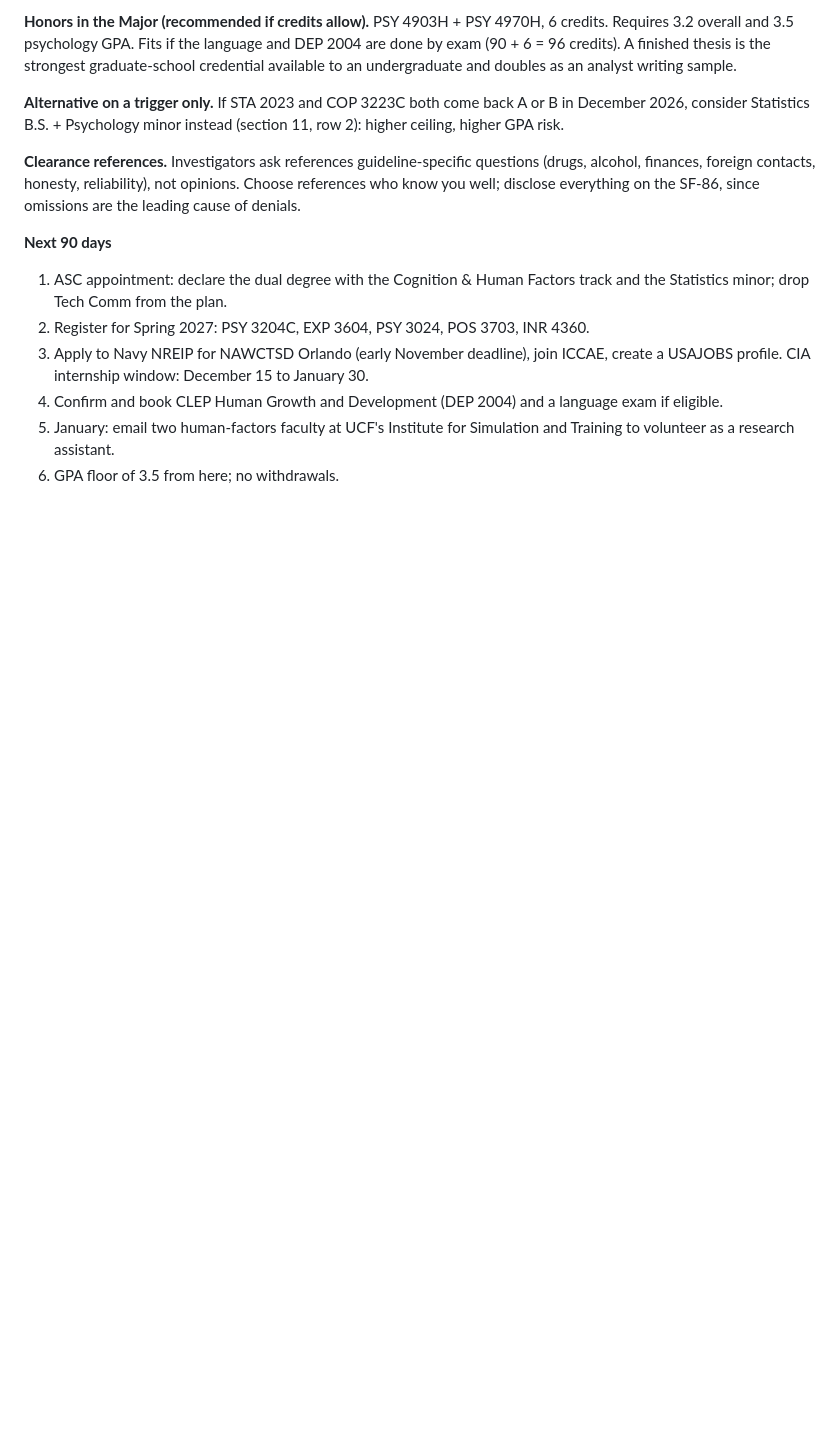
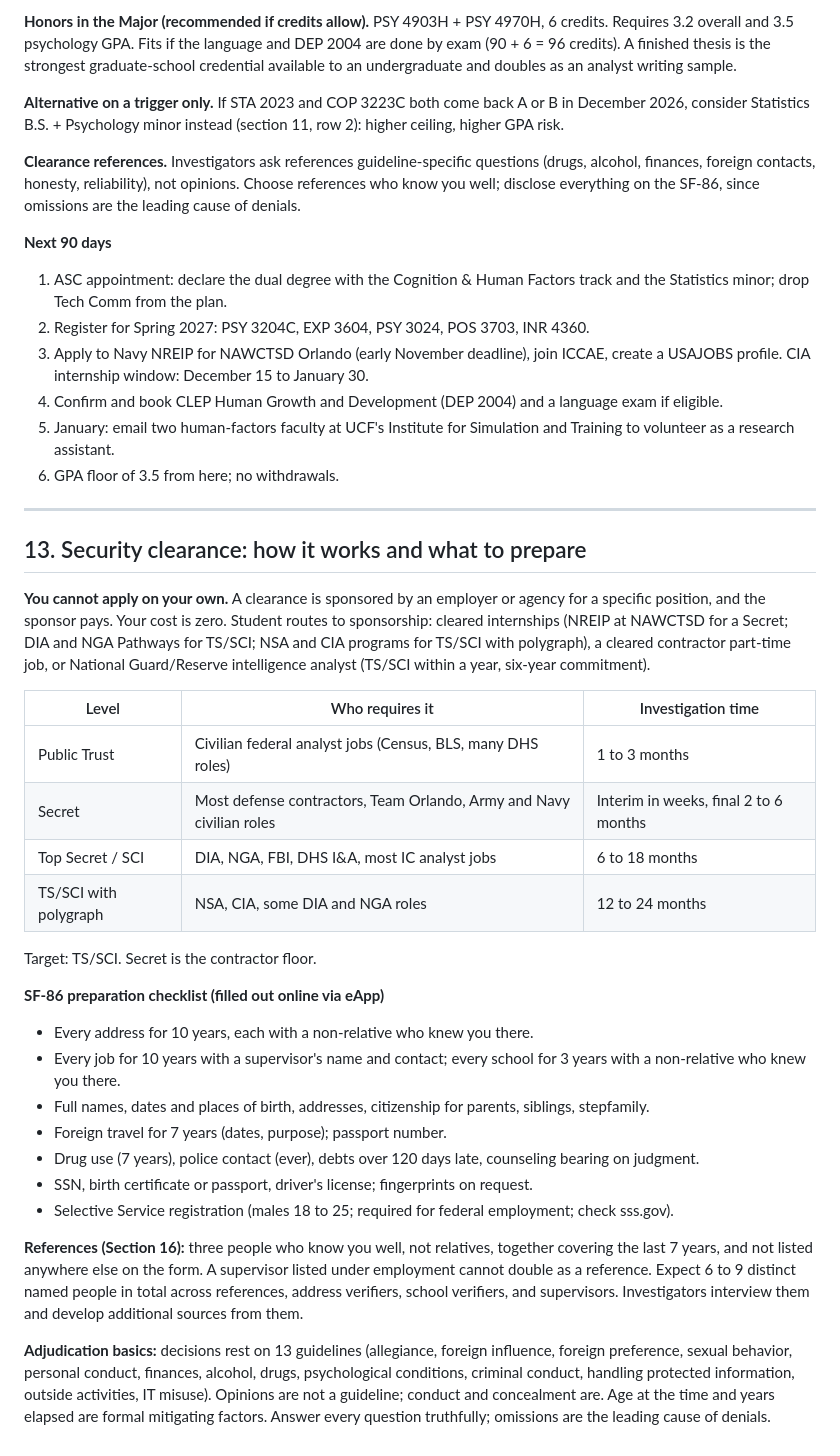
Before and after one commit to donahuemason6-a11y/dsdasda, a Markdown page: UCF_Degree_Plan.md, the part around the change. GitHub-like rendering; blank space fills up the shorter version.

Commit message:
Add security clearance process and SF-86 preparation checklist
Co-Authored-By: Claude Fable 5.1 <noreply@anthropic.com>
Claude-Session: https://claude.ai/code/session_016SnqmFwK5ywf6tzxpi86NT

```diff
--- a/UCF_Degree_Plan.md
+++ b/UCF_Degree_Plan.md
@@ -461,3 +461,32 @@ With exams: Summer 2027 drops to 10, Fall 2028 to 12, Spring 2029 to 12. The 15
 4. Confirm and book CLEP Human Growth and Development (DEP 2004) and a language exam if eligible.
 5. January: email two human-factors faculty at UCF's Institute for Simulation and Training to volunteer as a research assistant.
 6. GPA floor of 3.5 from here; no withdrawals.
+
+---
+
+## 13. Security clearance: how it works and what to prepare
+
+**You cannot apply on your own.** A clearance is sponsored by an employer or agency for a specific position, and the sponsor pays. Your cost is zero. Student routes to sponsorship: cleared internships (NREIP at NAWCTSD for a Secret; DIA and NGA Pathways for TS/SCI; NSA and CIA programs for TS/SCI with polygraph), a cleared contractor part-time job, or National Guard/Reserve intelligence analyst (TS/SCI within a year, six-year commitment).
+
+| Level | Who requires it | Investigation time |
+|---|---|---|
+| Public Trust | Civilian federal analyst jobs (Census, BLS, many DHS roles) | 1 to 3 months |
+| Secret | Most defense contractors, Team Orlando, Army and Navy civilian roles | Interim in weeks, final 2 to 6 months |
+| Top Secret / SCI | DIA, NGA, FBI, DHS I&A, most IC analyst jobs | 6 to 18 months |
+| TS/SCI with polygraph | NSA, CIA, some DIA and NGA roles | 12 to 24 months |
+
+Target: TS/SCI. Secret is the contractor floor.
+
+**SF-86 preparation checklist (filled out online via eApp)**
+
+- Every address for 10 years, each with a non-relative who knew you there.
+- Every job for 10 years with a supervisor's name and contact; every school for 3 years with a non-relative who knew you there.
+- Full names, dates and places of birth, addresses, citizenship for parents, siblings, stepfamily.
+- Foreign travel for 7 years (dates, purpose); passport number.
+- Drug use (7 years), police contact (ever), debts over 120 days late, counseling bearing on judgment.
+- SSN, birth certificate or passport, driver's license; fingerprints on request.
+- Selective Service registration (males 18 to 25; required for federal employment; check sss.gov).
+
+**References (Section 16):** three people who know you well, not relatives, together covering the last 7 years, and not listed anywhere else on the form. A supervisor listed under employment cannot double as a reference. Expect 6 to 9 distinct named people in total across references, address verifiers, school verifiers, and supervisors. Investigators interview them and develop additional sources from them.
+
+**Adjudication basics:** decisions rest on 13 guidelines (allegiance, foreign influence, foreign preference, sexual behavior, personal conduct, finances, alcohol, drugs, psychological conditions, criminal conduct, handling protected information, outside activities, IT misuse). Opinions are not a guideline; conduct and concealment are. Age at the time and years elapsed are formal mitigating factors. Answer every question truthfully; omissions are the leading cause of denials.
```
